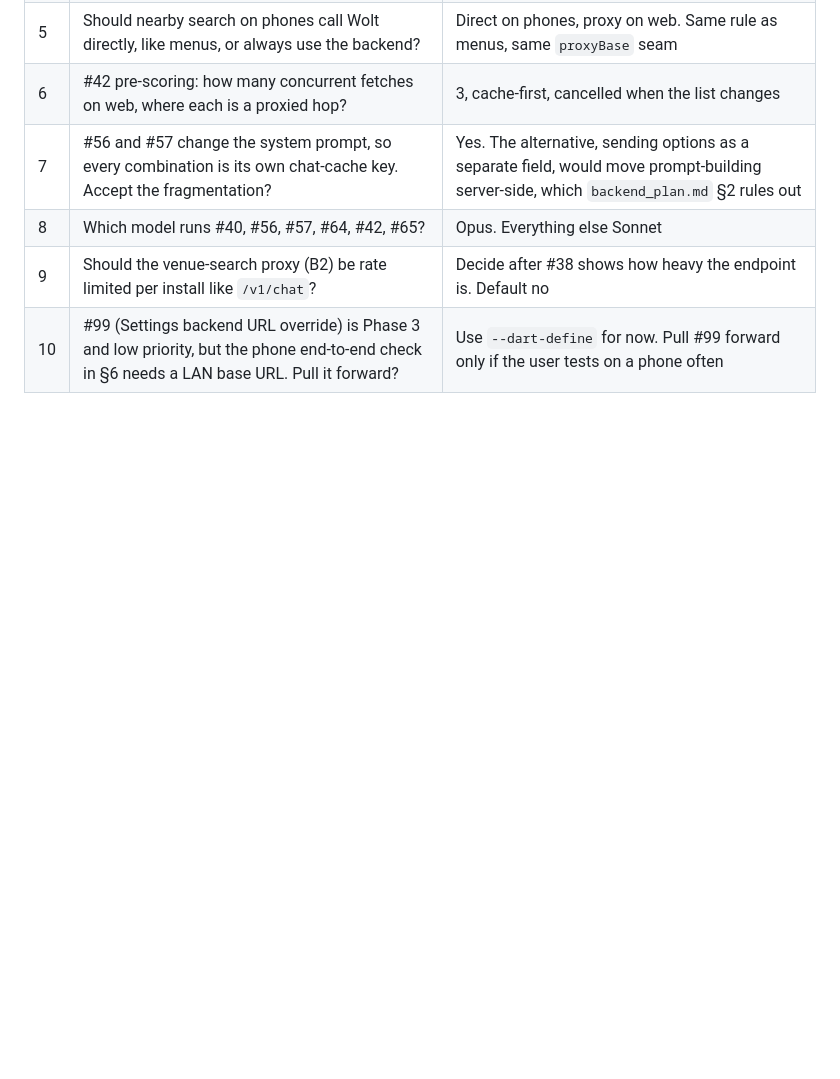
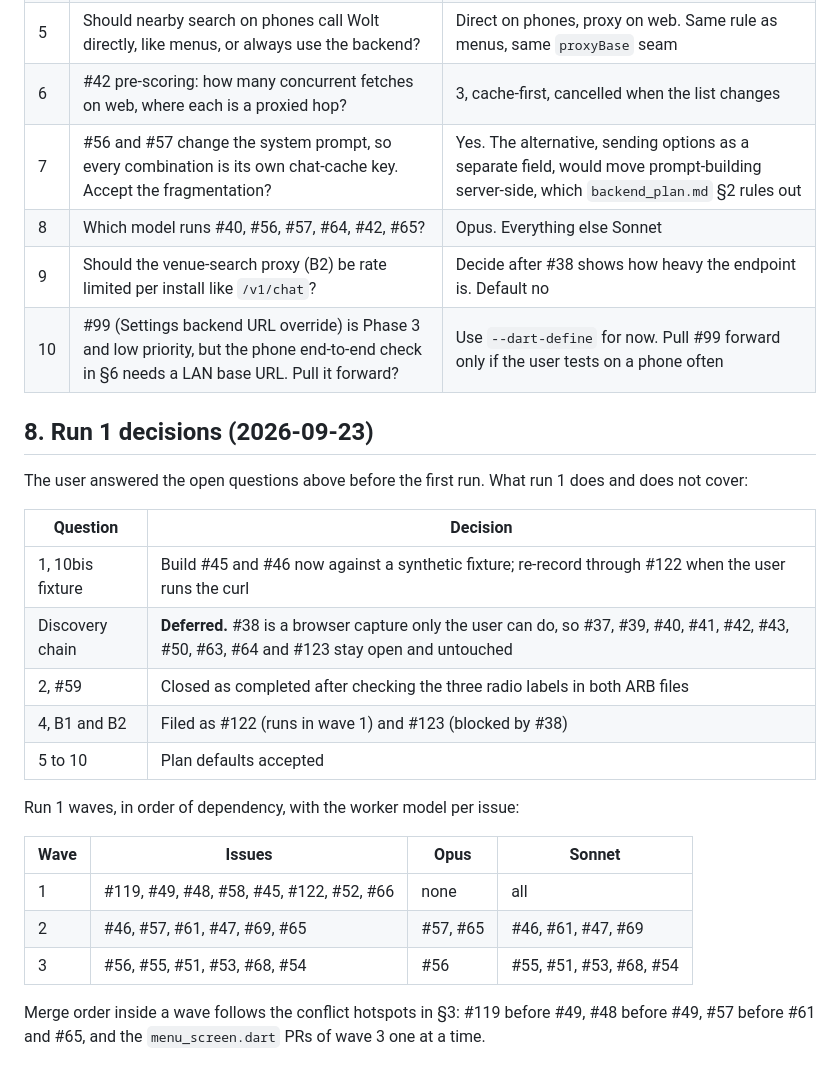
Before and after one commit to NoaMcDa/KetoClub, a Markdown page: phase2_plan.md, the part around the change. GitHub-like rendering; blank space fills up the shorter version.

Commit message:
[docs] Record the run 1 decisions in the Phase 2 plan (#124)
The user answered the plan's open questions: 10bis proceeds on a synthetic
fixture, the Discovery chain waits for the #38 capture, B1 and B2 are filed
as #122 and #123, #59 is closed, and the other defaults stand. The waves and
worker models for run 1 are listed so the next reader knows why the
Discovery issues are untouched.


Claude-Session: https://claude.ai/code/session_019LqMSq3Wd6CQ9GqZccEtfy

Co-authored-by: Claude <noreply@anthropic.com>

```diff
--- a/phase2_plan.md
+++ b/phase2_plan.md
@@ -272,3 +272,28 @@ Each with the default this plan assumes.
 | 8 | Which model runs #40, #56, #57, #64, #42, #65? | Opus. Everything else Sonnet |
 | 9 | Should the venue-search proxy (B2) be rate limited per install like `/v1/chat`? | Decide after #38 shows how heavy the endpoint is. Default no |
 | 10 | #99 (Settings backend URL override) is Phase 3 and low priority, but the phone end-to-end check in §6 needs a LAN base URL. Pull it forward? | Use `--dart-define` for now. Pull #99 forward only if the user tests on a phone often |
+
+## 8. Run 1 decisions (2026-09-23)
+
+The user answered the open questions above before the first run. What run 1
+does and does not cover:
+
+| Question | Decision |
+|---|---|
+| 1, 10bis fixture | Build #45 and #46 now against a synthetic fixture; re-record through #122 when the user runs the curl |
+| Discovery chain | **Deferred.** #38 is a browser capture only the user can do, so #37, #39, #40, #41, #42, #43, #50, #63, #64 and #123 stay open and untouched |
+| 2, #59 | Closed as completed after checking the three radio labels in both ARB files |
+| 4, B1 and B2 | Filed as #122 (runs in wave 1) and #123 (blocked by #38) |
+| 5 to 10 | Plan defaults accepted |
+
+Run 1 waves, in order of dependency, with the worker model per issue:
+
+| Wave | Issues | Opus | Sonnet |
+|---|---|---|---|
+| 1 | #119, #49, #48, #58, #45, #122, #52, #66 | none | all |
+| 2 | #46, #57, #61, #47, #69, #65 | #57, #65 | #46, #61, #47, #69 |
+| 3 | #56, #55, #51, #53, #68, #54 | #56 | #55, #51, #53, #68, #54 |
+
+Merge order inside a wave follows the conflict hotspots in §3: #119 before
+#49, #48 before #49, #57 before #61 and #65, and the `menu_screen.dart` PRs of
+wave 3 one at a time.
```
